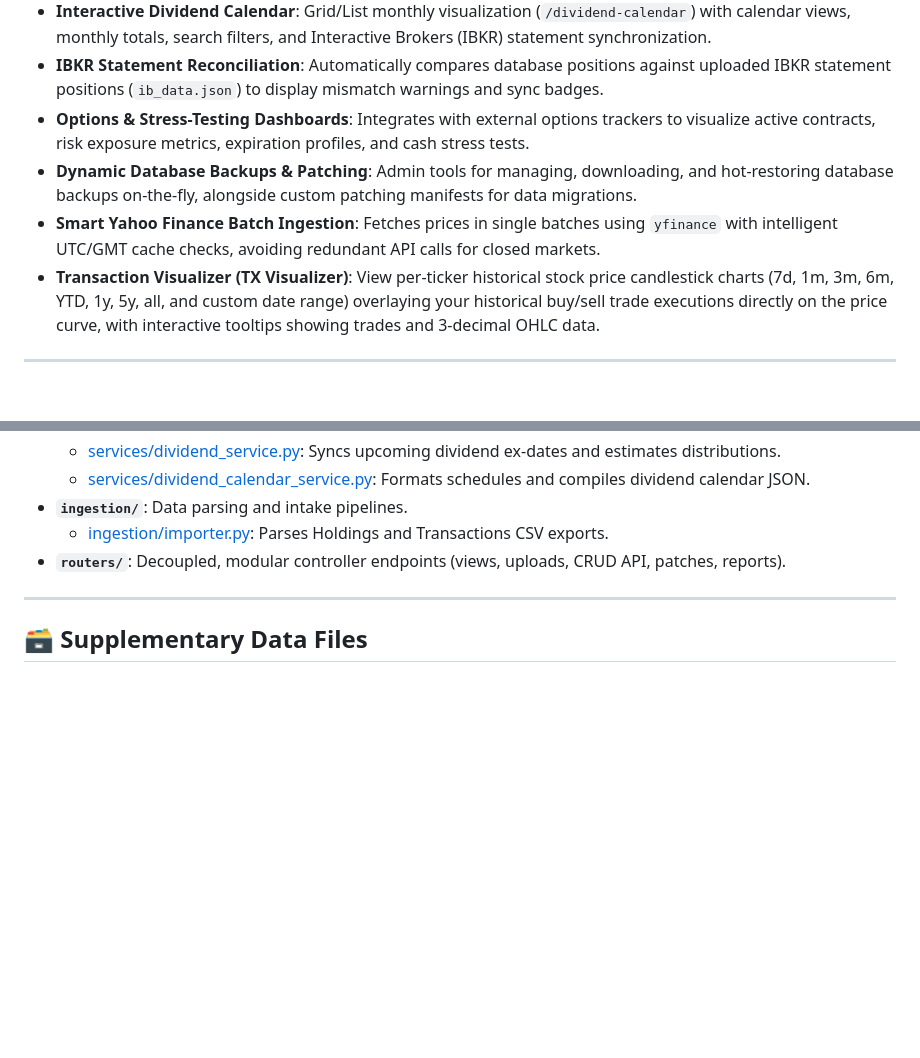
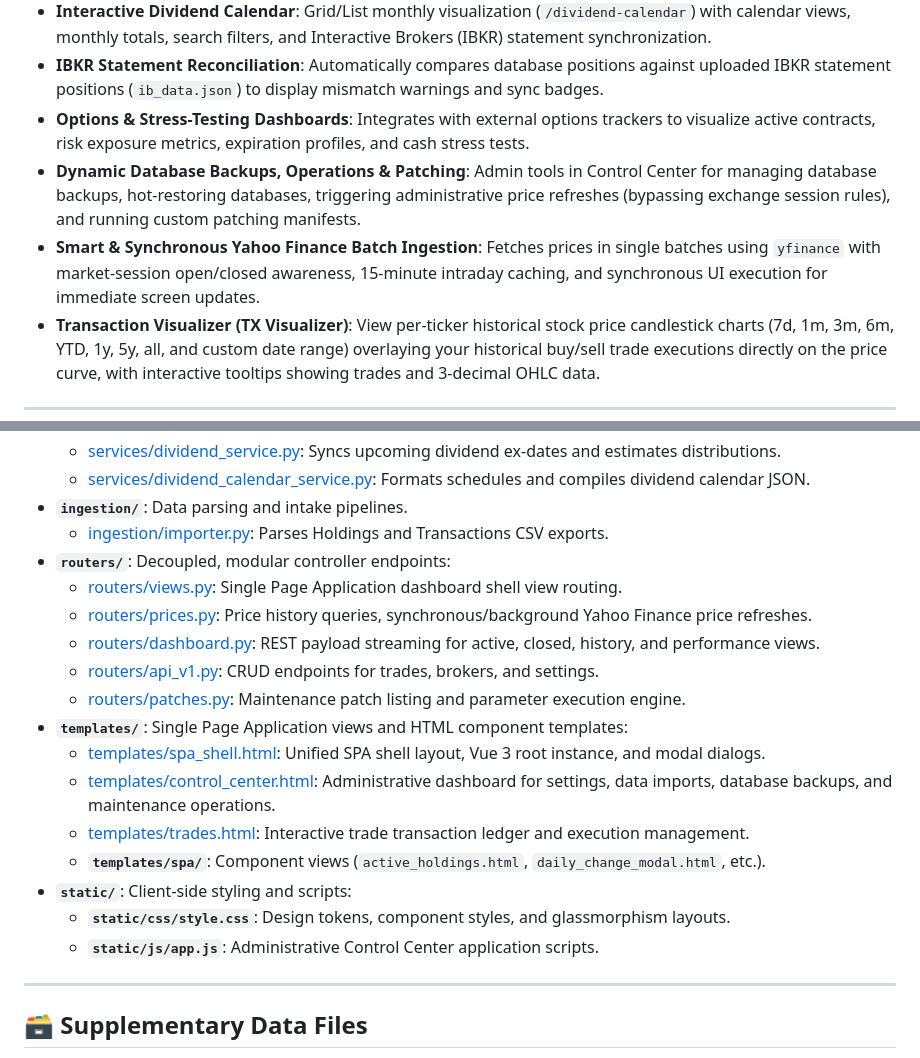
Before and after one commit to SkyStrike/portfolio-manager, a Markdown page: README.md, 2 parts joined by grey strips. GitHub-like rendering; blank space fills up the shorter version.

Commit message:
docs: update README.md and patching.md guides with system operations, sync price updates, and detailed project structure

```diff
--- a/README.md
+++ b/README.md
@@ -75,8 +75,8 @@ No authentication, CSRF validation, or multi-user access controls are implemente
 * **Interactive Dividend Calendar**: Grid/List monthly visualization (`/dividend-calendar`) with calendar views, monthly totals, search filters, and Interactive Brokers (IBKR) statement synchronization.
 * **IBKR Statement Reconciliation**: Automatically compares database positions against uploaded IBKR statement positions (`ib_data.json`) to display mismatch warnings and sync badges.
 * **Options & Stress-Testing Dashboards**: Integrates with external options trackers to visualize active contracts, risk exposure metrics, expiration profiles, and cash stress tests.
-* **Dynamic Database Backups & Patching**: Admin tools for managing, downloading, and hot-restoring database backups on-the-fly, alongside custom patching manifests for data migrations.
-* **Smart Yahoo Finance Batch Ingestion**: Fetches prices in single batches using `yfinance` with intelligent UTC/GMT cache checks, avoiding redundant API calls for closed markets.
+* **Dynamic Database Backups, Operations & Patching**: Admin tools in Control Center for managing database backups, hot-restoring databases, triggering administrative price refreshes (bypassing exchange session rules), and running custom patching manifests.
+* **Smart & Synchronous Yahoo Finance Batch Ingestion**: Fetches prices in single batches using `yfinance` with market-session open/closed awareness, 15-minute intraday caching, and synchronous UI execution for immediate screen updates.
 * **Transaction Visualizer (TX Visualizer)**: View per-ticker historical stock price candlestick charts (7d, 1m, 3m, 6m, YTD, 1y, 5y, all, and custom date range) overlaying your historical buy/sell trade executions directly on the price curve, with interactive tooltips showing trades and 3-decimal OHLC data.
 
 ---
@@ -182,7 +182,20 @@ The project has been refactored into a modern, modular architecture:
   - [services/dividend_calendar_service.py](services/dividend_calendar_service.py): Formats schedules and compiles dividend calendar JSON.
 * **`ingestion/`**: Data parsing and intake pipelines.
   - [ingestion/importer.py](ingestion/importer.py): Parses Holdings and Transactions CSV exports.
-* **`routers/`**: Decoupled, modular controller endpoints (views, uploads, CRUD API, patches, reports).
+* **`routers/`**: Decoupled, modular controller endpoints:
+  - [routers/views.py](routers/views.py): Single Page Application dashboard shell view routing.
+  - [routers/prices.py](routers/prices.py): Price history queries, synchronous/background Yahoo Finance price refreshes.
+  - [routers/dashboard.py](routers/dashboard.py): REST payload streaming for active, closed, history, and performance views.
+  - [routers/api_v1.py](routers/api_v1.py): CRUD endpoints for trades, brokers, and settings.
+  - [routers/patches.py](routers/patches.py): Maintenance patch listing and parameter execution engine.
+* **`templates/`**: Single Page Application views and HTML component templates:
+  - [templates/spa_shell.html](templates/spa_shell.html): Unified SPA shell layout, Vue 3 root instance, and modal dialogs.
+  - [templates/control_center.html](templates/control_center.html): Administrative dashboard for settings, data imports, database backups, and maintenance operations.
+  - [templates/trades.html](templates/trades.html): Interactive trade transaction ledger and execution management.
+  - **`templates/spa/`**: Component views (`active_holdings.html`, `daily_change_modal.html`, etc.).
+* **`static/`**: Client-side styling and scripts:
+  - **`static/css/style.css`**: Design tokens, component styles, and glassmorphism layouts.
+  - **`static/js/app.js`**: Administrative Control Center application scripts.
 
 ---
 
```
Also changed, not shown: docs/patching.md (+9 -1 lines).
